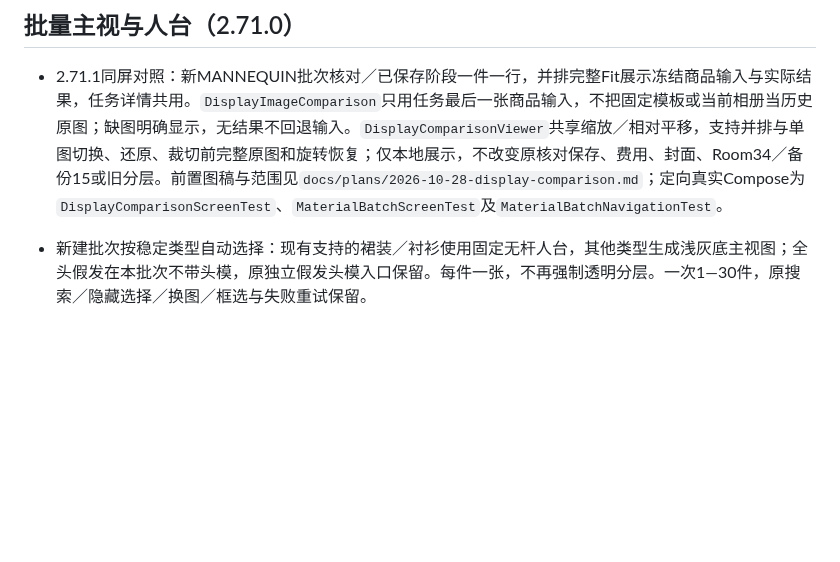
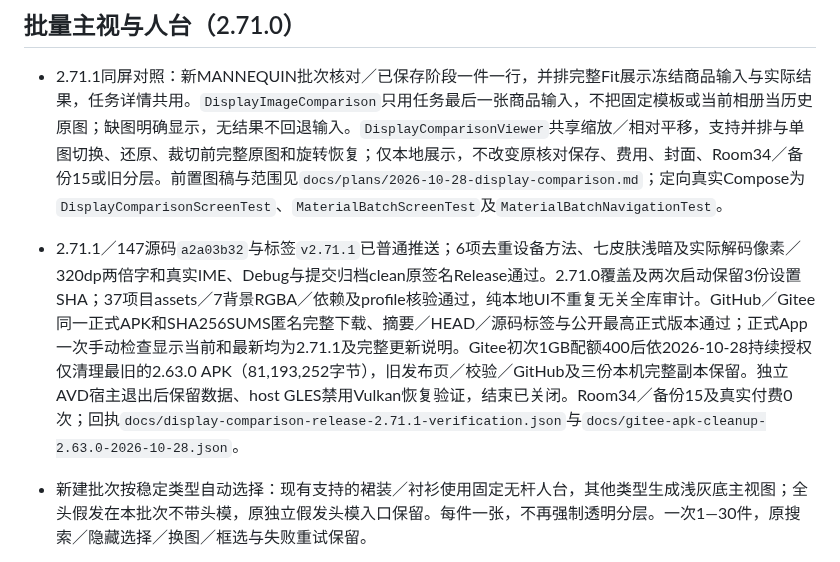
Before and after one commit to aalm1233/lolita, a Markdown page: AGENTS.md, the part around the change. Rendered like a GitHub page; blank space fills up the shorter version.

Commit message:
chore: record display comparison release verification

```diff
--- a/AGENTS.md
+++ b/AGENTS.md
@@ -724,6 +724,7 @@ bash run_device_test.sh            # 运行 UI 自动化测试套件
 ## 批量主视与人台（2.71.0）
 
 - 2.71.1同屏对照：新MANNEQUIN批次核对／已保存阶段一件一行，并排完整Fit展示冻结商品输入与实际结果，任务详情共用。`DisplayImageComparison`只用任务最后一张商品输入，不把固定模板或当前相册当历史原图；缺图明确显示，无结果不回退输入。`DisplayComparisonViewer`共享缩放／相对平移，支持并排与单图切换、还原、裁切前完整原图和旋转恢复；仅本地展示，不改变原核对保存、费用、封面、Room34／备份15或旧分层。前置图稿与范围见`docs/plans/2026-10-28-display-comparison.md`；定向真实Compose为`DisplayComparisonScreenTest`、`MaterialBatchScreenTest`及`MaterialBatchNavigationTest`。
+- 2.71.1／147源码`a2a03b32`与标签`v2.71.1`已普通推送；6项去重设备方法、七皮肤浅暗及实际解码像素／320dp两倍字和真实IME、Debug与提交归档clean原签名Release通过。2.71.0覆盖及两次启动保留3份设置SHA；37项目assets／7背景RGBA／依赖及profile核验通过，纯本地UI不重复无关全库审计。GitHub／Gitee同一正式APK和SHA256SUMS匿名完整下载、摘要／HEAD／源码标签与公开最高正式版本通过；正式App一次手动检查显示当前和最新均为2.71.1及完整更新说明。Gitee初次1GB配额400后依2026-10-28持续授权仅清理最旧的2.63.0 APK（81,193,252字节），旧发布页／校验／GitHub及三份本机完整副本保留。独立AVD宿主退出后保留数据、host GLES禁用Vulkan恢复验证，结束已关闭。Room34／备份15及真实付费0次；回执`docs/display-comparison-release-2.71.1-verification.json`与`docs/gitee-apk-cleanup-2.63.0-2026-10-28.json`。
 
 - 新建批次按稳定类型自动选择：现有支持的裙装／衬衫使用固定无杆人台，其他类型生成浅灰底主视图；全头假发在本批次不带头模，原独立假发头模入口保留。每件一张，不再强制透明分层。一次1—30件，原搜索／隐藏选择／换图／框选与失败重试保留。
 - 新批次复用MANNEQUIN v4冻结实际商品输入、必要人台模板、提示词、服务、类型／组合及SHA。发送前逐件展示真实模板和商品图；集中三项核对后原子追加物品相册及AI来源，不自动设封面。保存重读类型／组合／状态，陈旧输入拒绝；已保存图可主动设封面。
```
Also changed, not shown: docs/display-comparison-implementation-2026-10-28.md (+5 -3 lines), docs/visuals/2026-10-28-display-comparison/release-update.png (added), 2 other files.
